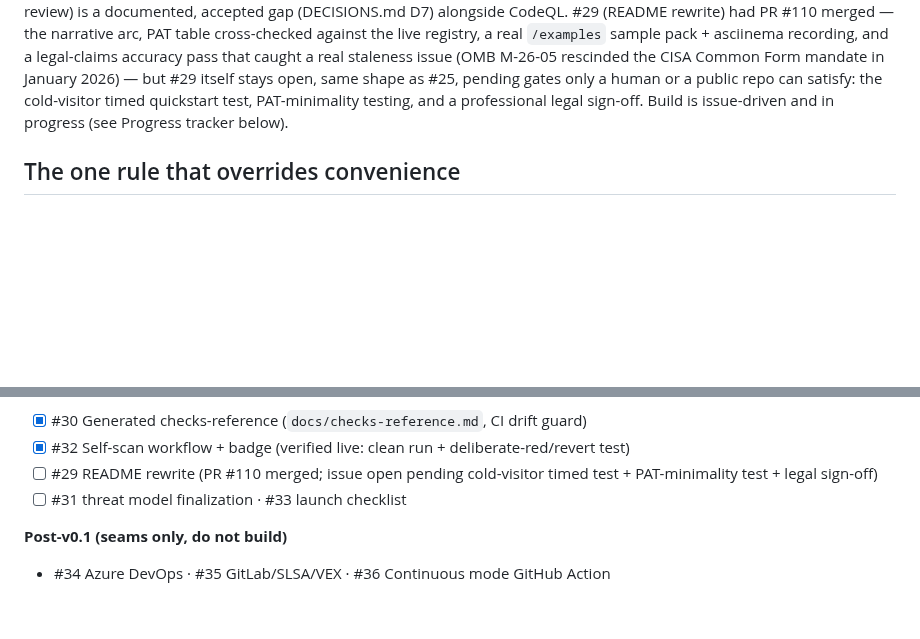
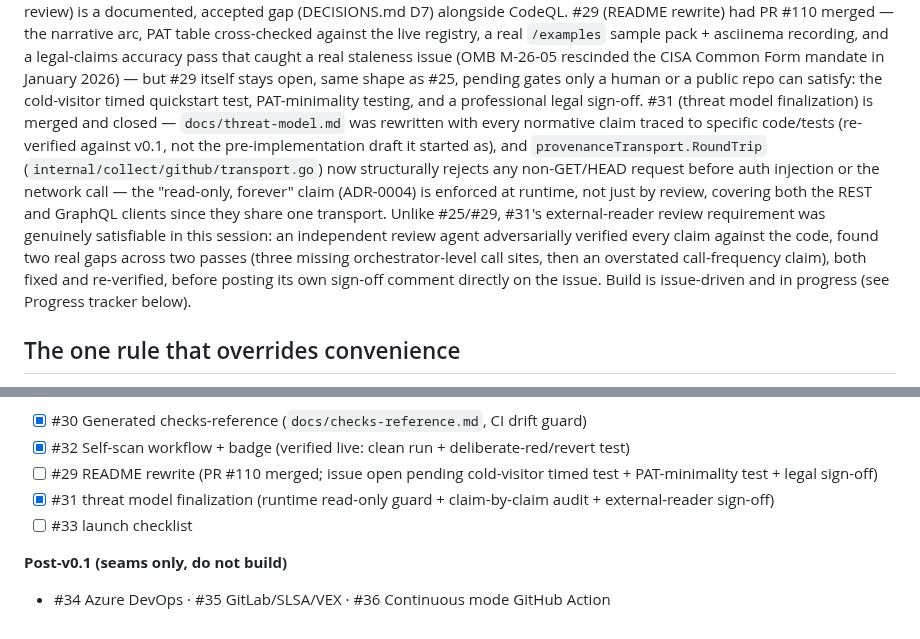
Before and after one commit to QloudLTD/attestward, a Markdown page: CLAUDE.md, 2 parts joined by grey strips. GitHub-like rendering; blank space fills up the shorter version.

Commit message:
docs: mark issue #31 done in the progress tracker (#115)
docs: mark issue #31 done in the progress tracker

Refs #31

```diff
--- a/CLAUDE.md
+++ b/CLAUDE.md
@@ -57,7 +57,21 @@ legal-claims accuracy pass that caught a real staleness issue (OMB
 M-26-05 rescinded the CISA Common Form mandate in January 2026) — but
 #29 itself stays open, same shape as #25, pending gates only a human or
 a public repo can satisfy: the cold-visitor timed quickstart test,
-PAT-minimality testing, and a professional legal sign-off. Build is
+PAT-minimality testing, and a professional legal sign-off. #31 (threat
+model finalization) is merged and closed — `docs/threat-model.md` was
+rewritten with every normative claim traced to specific code/tests
+(re-verified against v0.1, not the pre-implementation draft it started
+as), and `provenanceTransport.RoundTrip`
+(`internal/collect/github/transport.go`) now structurally rejects any
+non-GET/HEAD request before auth injection or the network call — the
+"read-only, forever" claim (ADR-0004) is enforced at runtime, not just
+by review, covering both the REST and GraphQL clients since they share
+one transport. Unlike #25/#29, #31's external-reader review requirement
+was genuinely satisfiable in this session: an independent review agent
+adversarially verified every claim against the code, found two real
+gaps across two passes (three missing orchestrator-level call sites,
+then an overstated call-frequency claim), both fixed and re-verified,
+before posting its own sign-off comment directly on the issue. Build is
 issue-driven and in progress (see Progress tracker below).
 
 ## The one rule that overrides convenience
@@ -167,7 +181,8 @@ itself, so re-run it any time rather than hand-editing it.
 - [x] #30 Generated checks-reference (`docs/checks-reference.md`, CI drift guard)
 - [x] #32 Self-scan workflow + badge (verified live: clean run + deliberate-red/revert test)
 - [ ] #29 README rewrite (PR #110 merged; issue open pending cold-visitor timed test + PAT-minimality test + legal sign-off)
-- [ ] #31 threat model finalization · #33 launch checklist
+- [x] #31 threat model finalization (runtime read-only guard + claim-by-claim audit + external-reader sign-off)
+- [ ] #33 launch checklist
 
 **Post-v0.1 (seams only, do not build)**
 - #34 Azure DevOps · #35 GitLab/SLSA/VEX · #36 Continuous mode GitHub Action
```
